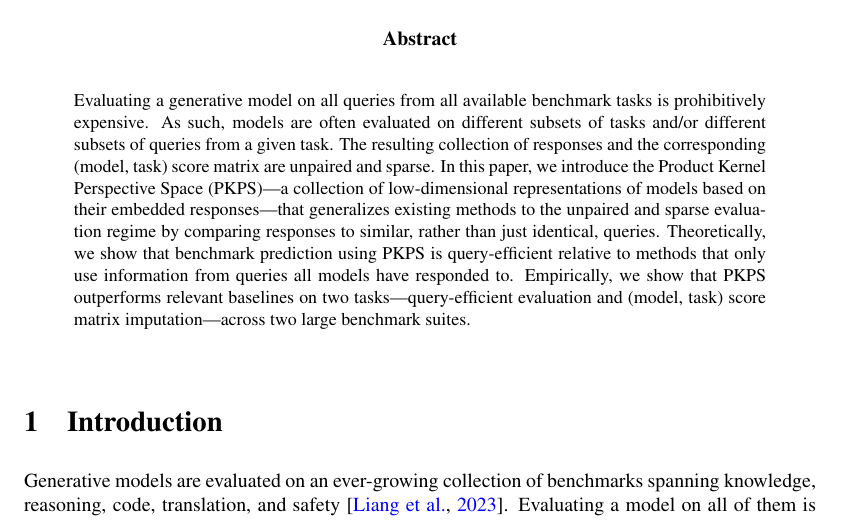
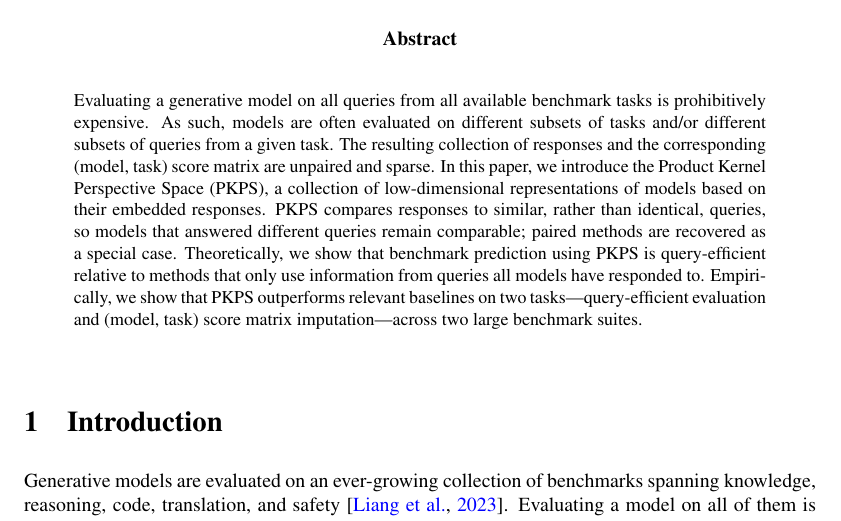
Before and after one commit to jataware/dkps, a LaTeX paper (paper/main.tex): part of page 1 of 19, cut so that both start at the same text. Compiled offline with pdfLaTeX.

Commit message:
abstract: split the overloaded method clause
The dangling that-clause after the em-dash parenthetical becomes its own
sentence: PKPS compares responses to similar, rather than identical,
queries, so models that answered different queries remain comparable;
paired methods are recovered as a special case.

Co-Authored-By: Claude Opus 4.8 (1M context) <noreply@anthropic.com>
Claude-Session: https://claude.ai/code/session_019VkDoLFnBiHFuUR33BoaNY

```diff
--- a/paper/main.tex
+++ b/paper/main.tex
@@ -39,10 +39,10 @@ Evaluating a generative model on all queries from all available benchmark tasks
 prohibitively expensive. As such, models are often evaluated on different subsets of tasks
 and/or different subsets of queries from a given task. The resulting collection of
 responses and the corresponding (model, task) score matrix are unpaired and sparse. In
-this paper, we introduce the Product Kernel Perspective Space (\PKPS)---a collection of
-low-dimensional representations of models based on their embedded responses---that
-generalizes existing methods to the unpaired and sparse evaluation regime by comparing
-responses to similar, rather than just identical, queries. Theoretically, we show that
+this paper, we introduce the Product Kernel Perspective Space (\PKPS), a collection of
+low-dimensional representations of models based on their embedded responses. \PKPS
+compares responses to similar, rather than identical, queries, so models that answered
+different queries remain comparable; paired methods are recovered as a special case. Theoretically, we show that
 benchmark prediction using \PKPS is query-efficient relative to methods that only use
 information from queries all models have responded to. Empirically, we show that \PKPS
 outperforms relevant baselines on two tasks---query-efficient evaluation and (model, task)
```
Also changed, not shown: paper/main.pdf.
